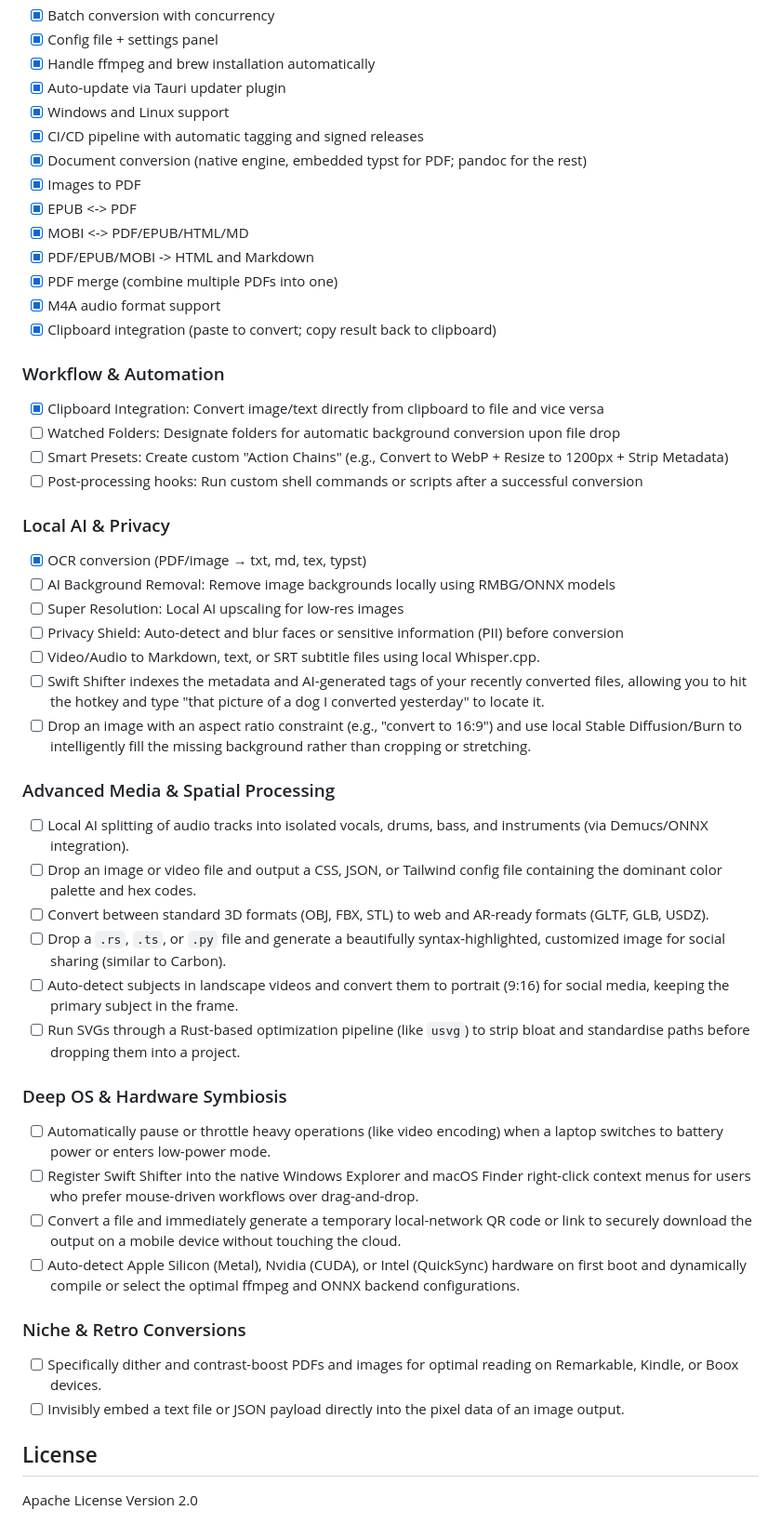
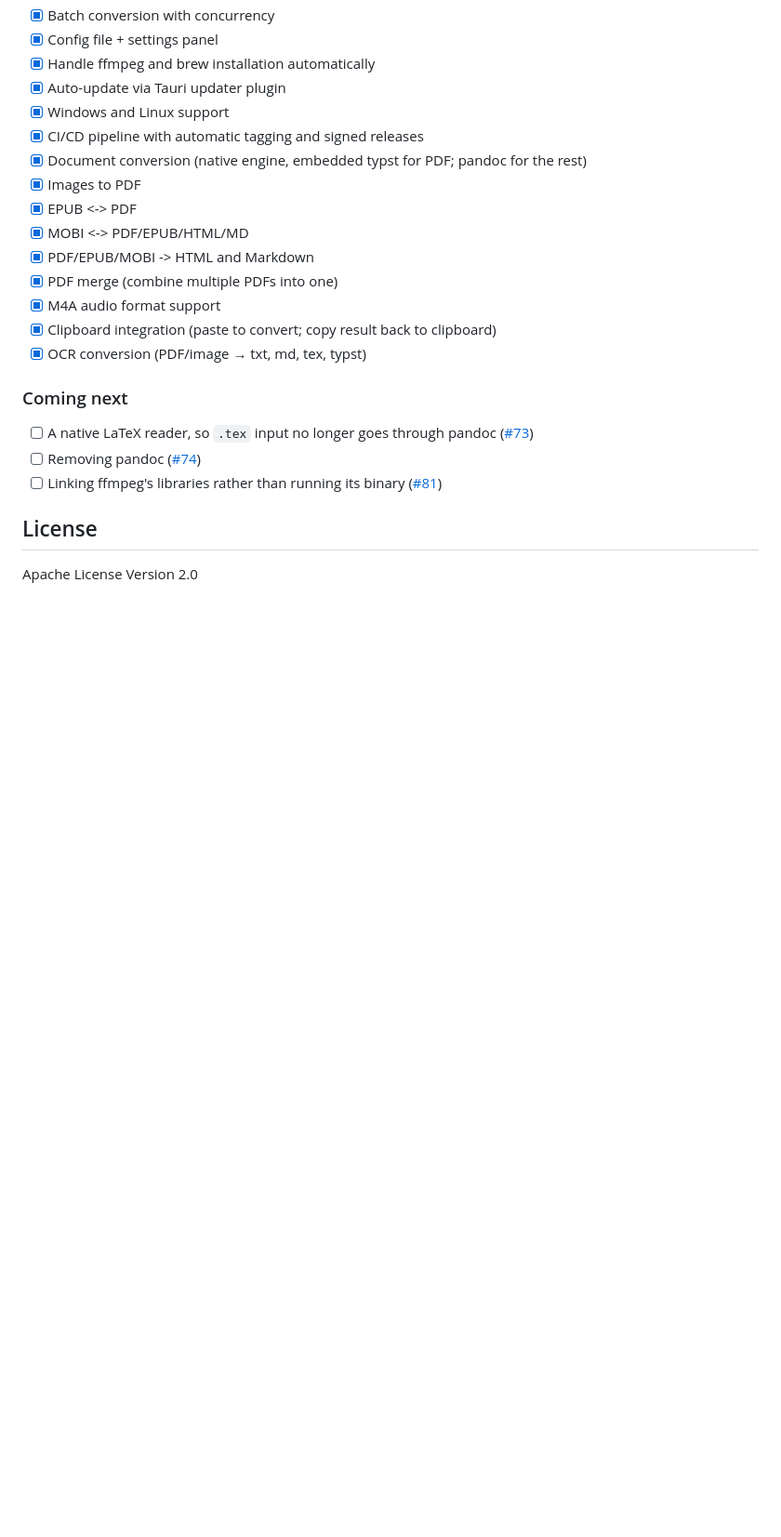
Before and after one commit to mtmatt/swift-shifter, a Markdown page: README.md, the part around the change. Shown at 93% size. Rendered like a GitHub page; blank space fills up the shorter version.

Commit message:
Trim the README's Roadmap to what's done or coming next
Most of the Roadmap's unchecked items were features nobody had started,
the AI ones above all (background removal, super resolution, Whisper,
Stable Diffusion, Demucs and more): listed without a plan, they read as
promises. Every unchecked item without an open issue or a current plan
goes. The checked items stay, the OCR one joining the main list and the
clipboard one, listed twice, kept once. "Coming next" lists the work
that has one: the LaTeX reader (#73), removing pandoc (#74) and linking
ffmpeg's libraries (#81).

Fixes #132

Co-Authored-By: Claude Opus 5.5 <noreply@anthropic.com>

```diff
--- a/README.md
+++ b/README.md
@@ -164,44 +164,13 @@ This syncs `package.json`, `Cargo.toml`, and `tauri.conf.json` in one step. Push
 - [x] PDF merge (combine multiple PDFs into one)
 - [x] M4A audio format support
 - [x] Clipboard integration (paste to convert; copy result back to clipboard)
+- [x] OCR conversion (PDF/image → txt, md, tex, typst)
 
-### Workflow & Automation
+### Coming next
 
-- [x] Clipboard Integration: Convert image/text directly from clipboard to file and vice versa
-- [ ] Watched Folders: Designate folders for automatic background conversion upon file drop
-- [ ] Smart Presets: Create custom "Action Chains" (e.g., Convert to WebP + Resize to 1200px + Strip Metadata)
-- [ ] Post-processing hooks: Run custom shell commands or scripts after a successful conversion
-
-### Local AI & Privacy
-
-- [x] OCR conversion (PDF/image → txt, md, tex, typst)
-- [ ] AI Background Removal: Remove image backgrounds locally using RMBG/ONNX models
-- [ ] Super Resolution: Local AI upscaling for low-res images
-- [ ] Privacy Shield: Auto-detect and blur faces or sensitive information (PII) before conversion
-- [ ] Video/Audio to Markdown, text, or SRT subtitle files using local Whisper.cpp.
-- [ ] Swift Shifter indexes the metadata and AI-generated tags of your recently converted files, allowing you to hit the hotkey and type "that picture of a dog I converted yesterday" to locate it.
-- [ ] Drop an image with an aspect ratio constraint (e.g., "convert to 16:9") and use local Stable Diffusion/Burn to intelligently fill the missing background rather than cropping or stretching.
-
-### Advanced Media & Spatial Processing
-
-- [ ] Local AI splitting of audio tracks into isolated vocals, drums, bass, and instruments (via Demucs/ONNX integration).
-- [ ] Drop an image or video file and output a CSS, JSON, or Tailwind config file containing the dominant color palette and hex codes.
-- [ ] Convert between standard 3D formats (OBJ, FBX, STL) to web and AR-ready formats (GLTF, GLB, USDZ).
-- [ ] Drop a `.rs`, `.ts`, or `.py` file and generate a beautifully syntax-highlighted, customized image for social sharing (similar to Carbon).
-- [ ] Auto-detect subjects in landscape videos and convert them to portrait (9:16) for social media, keeping the primary subject in the frame.
-- [ ] Run SVGs through a Rust-based optimization pipeline (like `usvg`) to strip bloat and standardise paths before dropping them into a project.
-
-### Deep OS & Hardware Symbiosis
-
-- [ ] Automatically pause or throttle heavy operations (like video encoding) when a laptop switches to battery power or enters low-power mode.
-- [ ] Register Swift Shifter into the native Windows Explorer and macOS Finder right-click context menus for users who prefer mouse-driven workflows over drag-and-drop.
-- [ ] Convert a file and immediately generate a temporary local-network QR code or link to securely download the output on a mobile device without touching the cloud.
-- [ ] Auto-detect Apple Silicon (Metal), Nvidia (CUDA), or Intel (QuickSync) hardware on first boot and dynamically compile or select the optimal ffmpeg and ONNX backend configurations.
-
-### Niche & Retro Conversions
-
-- [ ] Specifically dither and contrast-boost PDFs and images for optimal reading on Remarkable, Kindle, or Boox devices.
-- [ ] Invisibly embed a text file or JSON payload directly into the pixel data of an image output.
+- [ ] A native LaTeX reader, so `.tex` input no longer goes through pandoc ([#73](https://github.com/mtmatt/swift-shifter/issues/73))
+- [ ] Removing pandoc ([#74](https://github.com/mtmatt/swift-shifter/issues/74))
+- [ ] Linking ffmpeg's libraries rather than running its binary ([#81](https://github.com/mtmatt/swift-shifter/issues/81))
 
 ## License
 
```
